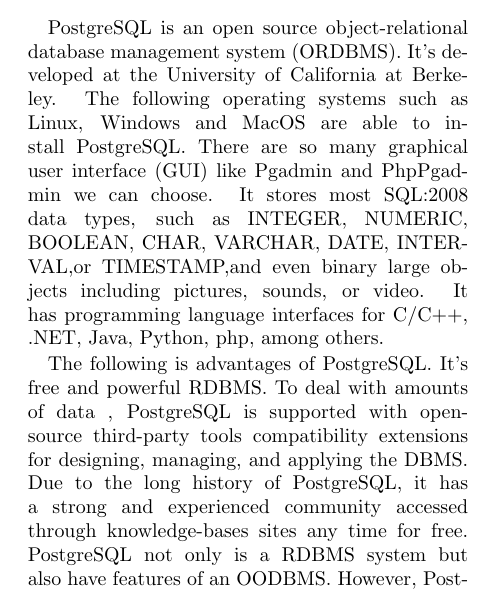
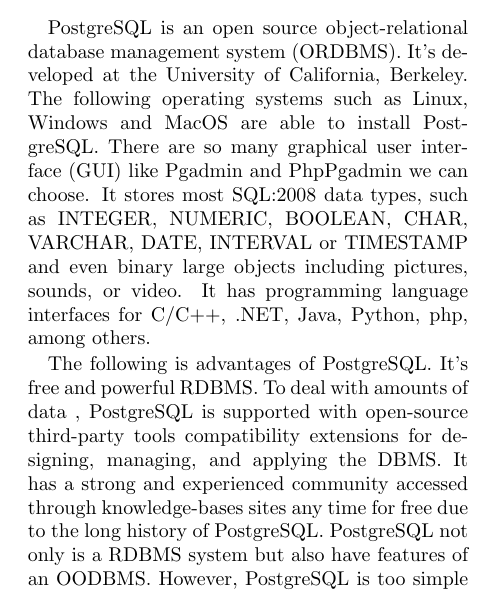
Before and after one commit to josechang/sciinfo, a LaTeX document (Report/Main.tex, which reads Report/Method_Wolverine.tex): part of one column of page 18 of 23, cut so that both start at the same text. Compiled offline with pdfLaTeX.

Commit message:
modify some sentences

```diff
--- a/Report/Method_Wolverine.tex
+++ b/Report/Method_Wolverine.tex
@@ -117,24 +150,26 @@
 For example, NoSQL use the concept of JSON-like (JavaScript Object Notation) or name-value to store data, instead of using tables like SQL.
 This study already lists some differences between SQL and NoSQL shown in Figure \ref{WMC3}.
 
+
 However, SQL and NoSQL has their own advantages and disadvantages.
 Therefore, it should be chosen depending on data characteristic.
 SQL is the ideal language when projects require logical related discrete data that can be identified and data integrity is essential.
 On the other hand, NoSQL can be considered as an ideal language if projects require unrelated, indeterminate or evolving data and simultaneously it needs speed and scalability.
 
+
 \subsubsection{PostgreSQL}
 
 PostgreSQL is an open source object-relational database management system (ORDBMS).
-It's developed at the University of California at Berkeley.
+It's developed at the University of California, Berkeley.
 The following operating systems such as Linux, Windows and MacOS are able to install PostgreSQL.
 There are so many graphical user interface (GUI) like Pgadmin and PhpPgadmin we can choose.
-It stores most SQL:2008 data types, such as INTEGER, NUMERIC, BOOLEAN, CHAR, VARCHAR, DATE, INTERVAL,or TIMESTAMP,and even binary large objects including pictures, sounds, or video.
+It stores most SQL:2008 data types, such as INTEGER, NUMERIC, BOOLEAN, CHAR, VARCHAR, DATE, INTERVAL or TIMESTAMP and even binary large objects including pictures, sounds, or video.
 It has programming language interfaces for C/C++, .NET, Java, Python, php, among others.
 
 The following is advantages of PostgreSQL.
 It's free and powerful RDBMS.
 To deal with amounts of data , PostgreSQL is supported with  open-source third-party tools compatibility extensions for designing, managing, and applying the DBMS.
-Due to the long history of PostgreSQL, it has a strong and experienced community accessed through knowledge-bases sites any time for free.
+It has a strong and experienced community accessed through knowledge-bases sites any time for free due to the long history of PostgreSQL.
 PostgreSQL not only is a RDBMS system but also have features of an OODBMS.
 However, PostgreSQL is too simple to appear less performance than MySQL.
 Because of a lack of popularity, it is harder to obtain hosts or service providers that provide managed PostgreSQL examples.
```
Also changed, not shown: Report/Method_Wolverine.tex (49 more changed lines).
